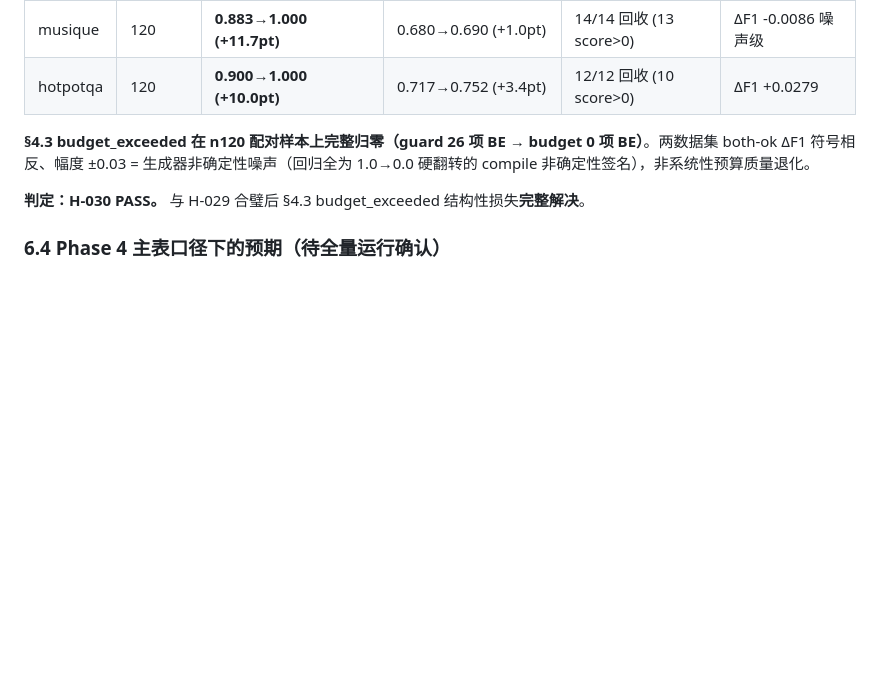
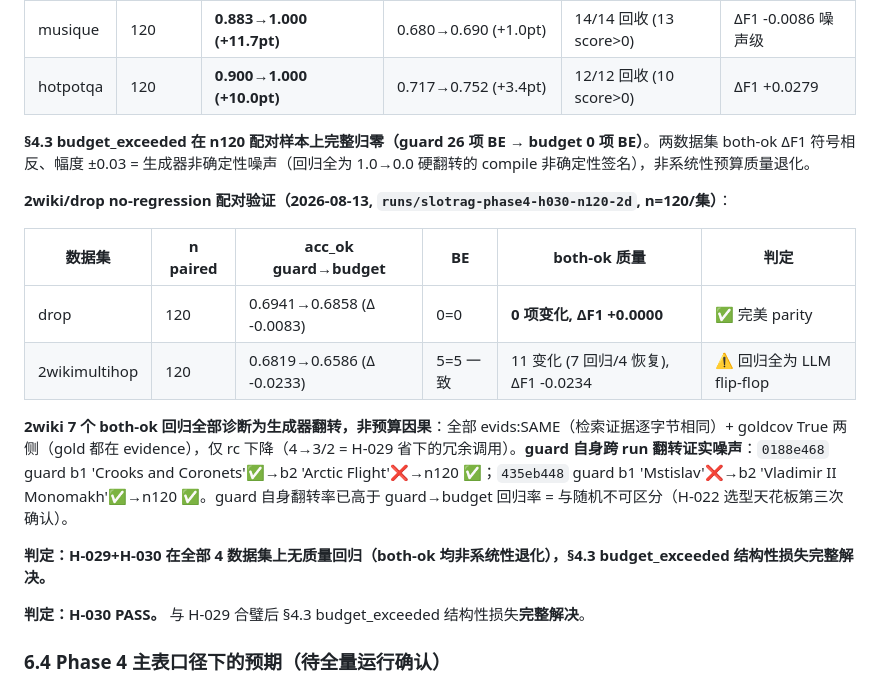
Before and after one commit to Meng0329/SlotRAG, a Markdown page: research/SEALED_SET_ATTRIBUTION_AUDIT.md, the part around the change. GitHub-like rendering; blank space fills up the shorter version.

```diff
--- a/research/SEALED_SET_ATTRIBUTION_AUDIT.md
+++ b/research/SEALED_SET_ATTRIBUTION_AUDIT.md
@@ -133,6 +133,17 @@ Phase 4 用 `research/generate_sealed_samples.py --set test --size all` 预写
 
 **§4.3 budget_exceeded 在 n120 配对样本上完整归零（guard 26 项 BE → budget 0 项 BE）**。两数据集 both-ok ΔF1 符号相反、幅度 ±0.03 = 生成器非确定性噪声（回归全为 1.0→0.0 硬翻转的 compile 非确定性签名），非系统性预算质量退化。
 
+**2wiki/drop no-regression 配对验证（2026-08-13, `runs/slotrag-phase4-h030-n120-2d`, n=120/集）**：
+
+| 数据集 | n paired | acc_ok guard→budget | BE | both-ok 质量 | 判定 |
+|--------|----------|---------------------|----|--------------|------|
+| drop | 120 | 0.6941→0.6858 (Δ -0.0083) | 0=0 | **0 项变化, ΔF1 +0.0000** | ✅ 完美 parity |
+| 2wikimultihop | 120 | 0.6819→0.6586 (Δ -0.0233) | 5=5 一致 | 11 变化 (7 回归/4 恢复), ΔF1 -0.0234 | ⚠️ 回归全为 LLM flip-flop |
+
+**2wiki 7 个 both-ok 回归全部诊断为生成器翻转，非预算因果**：全部 evids:SAME（检索证据逐字节相同）+ goldcov True 两侧（gold 都在 evidence），仅 rc 下降（4→3/2 = H-029 省下的冗余调用）。**guard 自身跨 run 翻转证实噪声**：`0188e468` guard b1 'Crooks and Coronets'✅→b2 'Arctic Flight'❌→n120 ✅；`435eb448` guard b1 'Mstislav'❌→b2 'Vladimir II Monomakh'✅→n120 ✅。guard 自身翻转率已高于 guard→budget 回归率 = 与随机不可区分（H-022 选型天花板第三次确认）。
+
+**判定：H-029+H-030 在全部 4 数据集上无质量回归（both-ok 均非系统性退化），§4.3 budget_exceeded 结构性损失完整解决。**
+
 **判定：H-030 PASS。** 与 H-029 合璧后 §4.3 budget_exceeded 结构性损失**完整解决**。
 
 ### 6.4 Phase 4 主表口径下的预期（待全量运行确认）
```
Also changed, not shown: research/HYPOTHESES.md (+6 -0 lines), research/STATE.md (+3 -2 lines).
